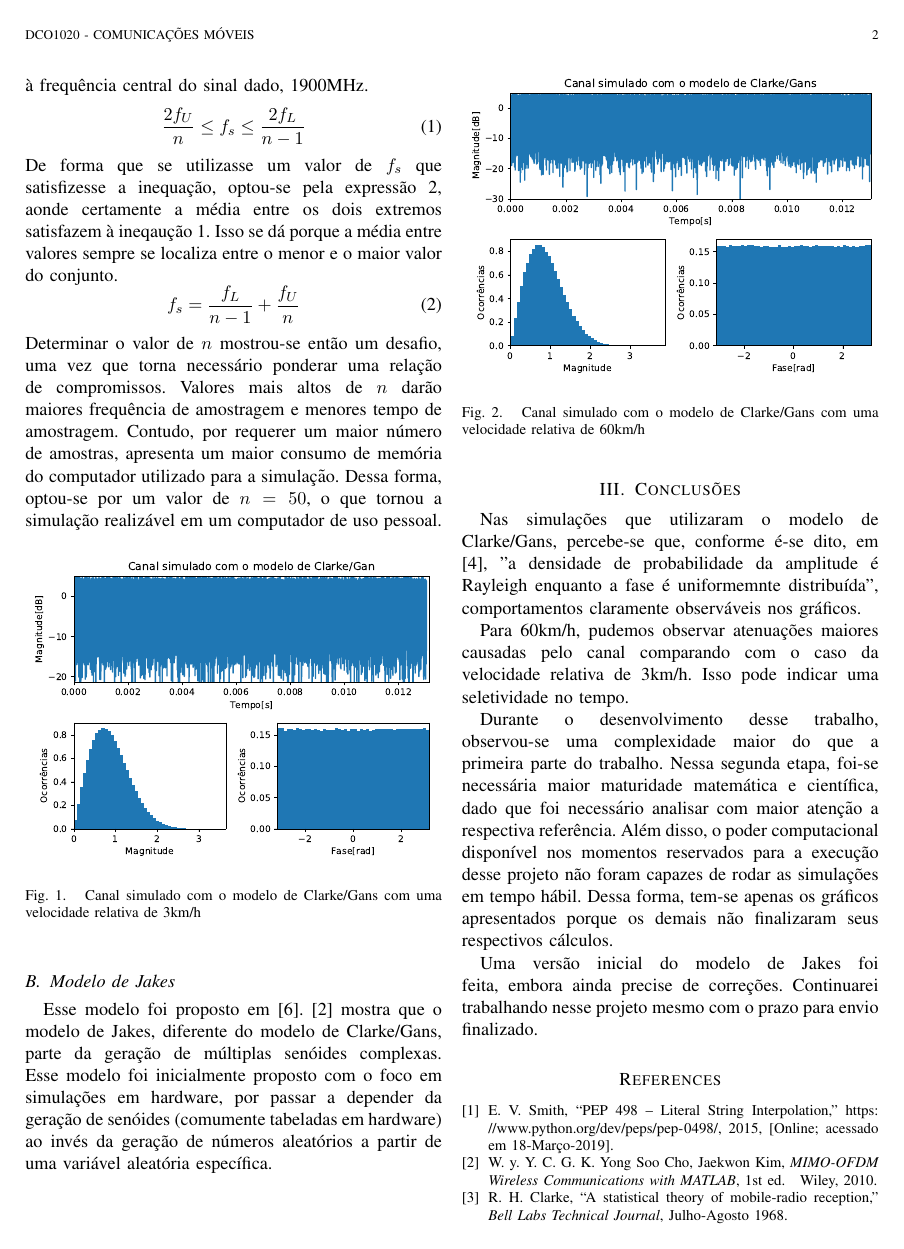
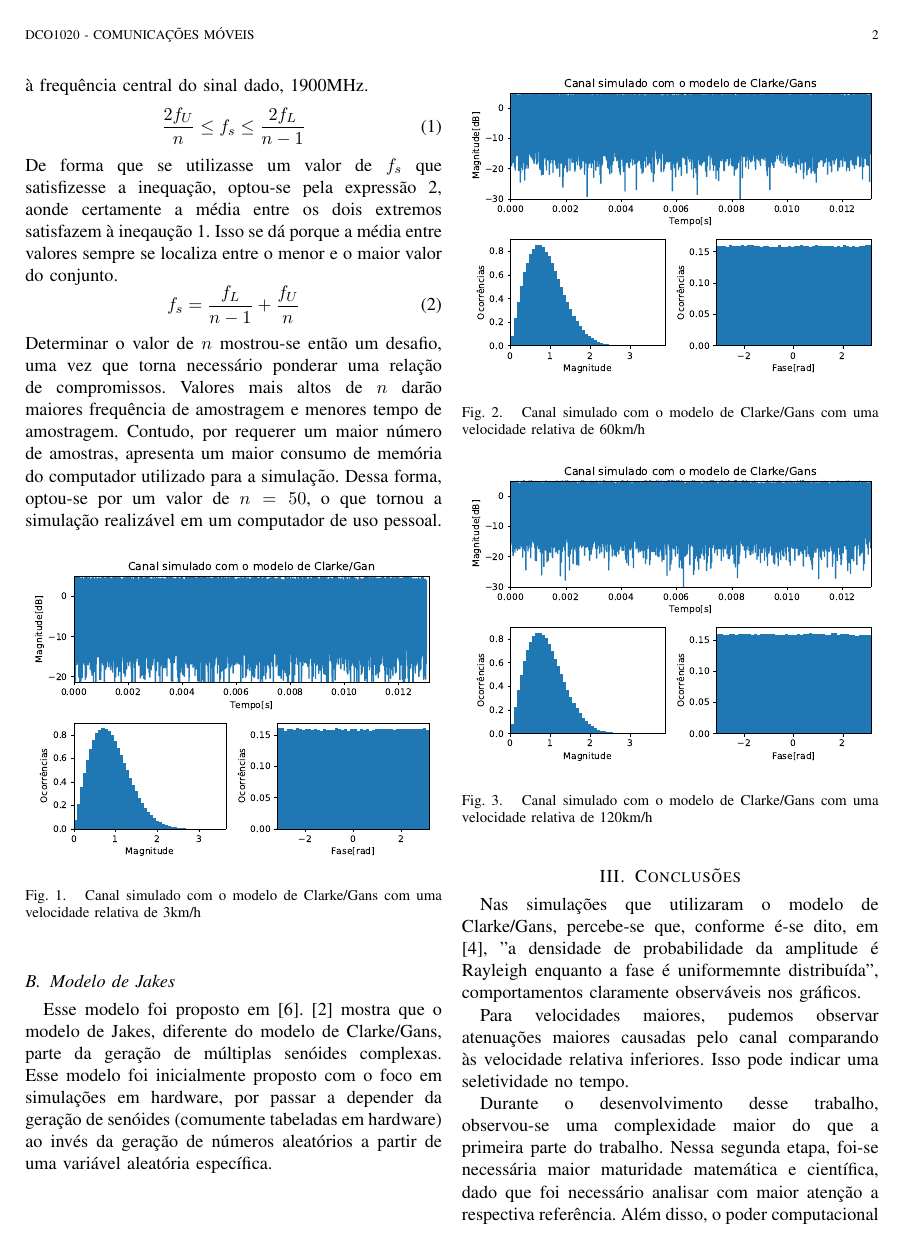
Before and after one commit to viniciusd/DCO1020---Mobile-Communications, a LaTeX problem sheet (assignment1/report_2/main.tex): page 2 of 3. Compiled offline with LaTeX, dvips and Ghostscript.

Commit message:
Update the second report

```diff
--- a/assignment1/report_2/main.tex
+++ b/assignment1/report_2/main.tex
@@ -107,15 +107,21 @@ Determinar o valor de $n$ mostrou-se então um desafio, uma vez que torna necess
 
 \begin{figure}[h!]
     \centering
-    \includegraphics[scale=0.55]{gans_3kmh.eps}
+    \includegraphics[scale=0.55]{gans_003kmh.eps}
     \caption{Canal simulado com o modelo de Clarke/Gans com uma velocidade relativa de 3km/h}
     \label{fig:gans-3km-h}
 \end{figure}
 \begin{figure}[h!]
     \centering
-    \includegraphics[scale=0.55]{gans_60kmh.eps}
+    \includegraphics[scale=0.55]{gans_060kmh.eps}
     \caption{Canal simulado com o modelo de Clarke/Gans com uma velocidade relativa de 60km/h}
     \label{fig:gans-60km-h}
+\end{figure}
+\begin{figure}[h!]
+    \centering
+    \includegraphics[scale=0.55]{gans_120kmh.eps}
+    \caption{Canal simulado com o modelo de Clarke/Gans com uma velocidade relativa de 120km/h}
+    \label{fig:gans-120km-h}
 \end{figure}
 \subsection{Modelo de Jakes}
 Esse modelo foi proposto em \cite{jakes}. \cite{mimo} mostra que o modelo de Jakes, diferente do modelo de Clarke/Gans, parte da geração de múltiplas senóides complexas. Esse modelo foi inicialmente proposto com o foco em simulações em hardware, por passar a depender da geração de senóides (comumente tabeladas em hardware) ao invés da geração de números aleatórios a partir de uma variável aleatória específica.
@@ -124,7 +130,7 @@ Esse modelo foi proposto em \cite{jakes}. \cite{mimo} mostra que o modelo de Jak
 
 Nas simulações que utilizaram o modelo de Clarke/Gans, percebe-se que, conforme é-se dito, em \cite{gans}, "a densidade de probabilidade da amplitude é Rayleigh enquanto a fase é uniformemnte distribuída", comportamentos claramente observáveis nos gráficos.
 
-Para 60km/h, pudemos observar atenuações maiores causadas pelo canal comparando com o caso da velocidade relativa de 3km/h. Isso pode indicar  uma seletividade no tempo.
+Para velocidades maiores, pudemos observar atenuações maiores causadas pelo canal comparando às velocidade relativa inferiores. Isso pode indicar  uma seletividade no tempo.
 
 Durante o desenvolvimento desse trabalho, observou-se uma complexidade maior do que a primeira parte do trabalho. Nessa segunda etapa, foi-se necessária maior maturidade matemática e científica, dado que foi necessário analisar com maior atenção a respectiva referência. Além disso, o poder computacional disponível nos momentos reservados para a execução desse projeto não foram capazes de rodar as simulações em tempo hábil. Dessa forma, tem-se apenas os gráficos apresentados porque os demais não finalizaram seus respectivos cálculos.
 
```
Also changed, not shown: assignment1/report_2/images/gans_003kmh.eps (added), assignment1/report_2/images/gans_060kmh.eps (added), assignment1/report_2/images/gans_120kmh.eps (added), assignment1/report_2/report.pdf, assignment1/report_2/main.tex (2 more changed lines).
